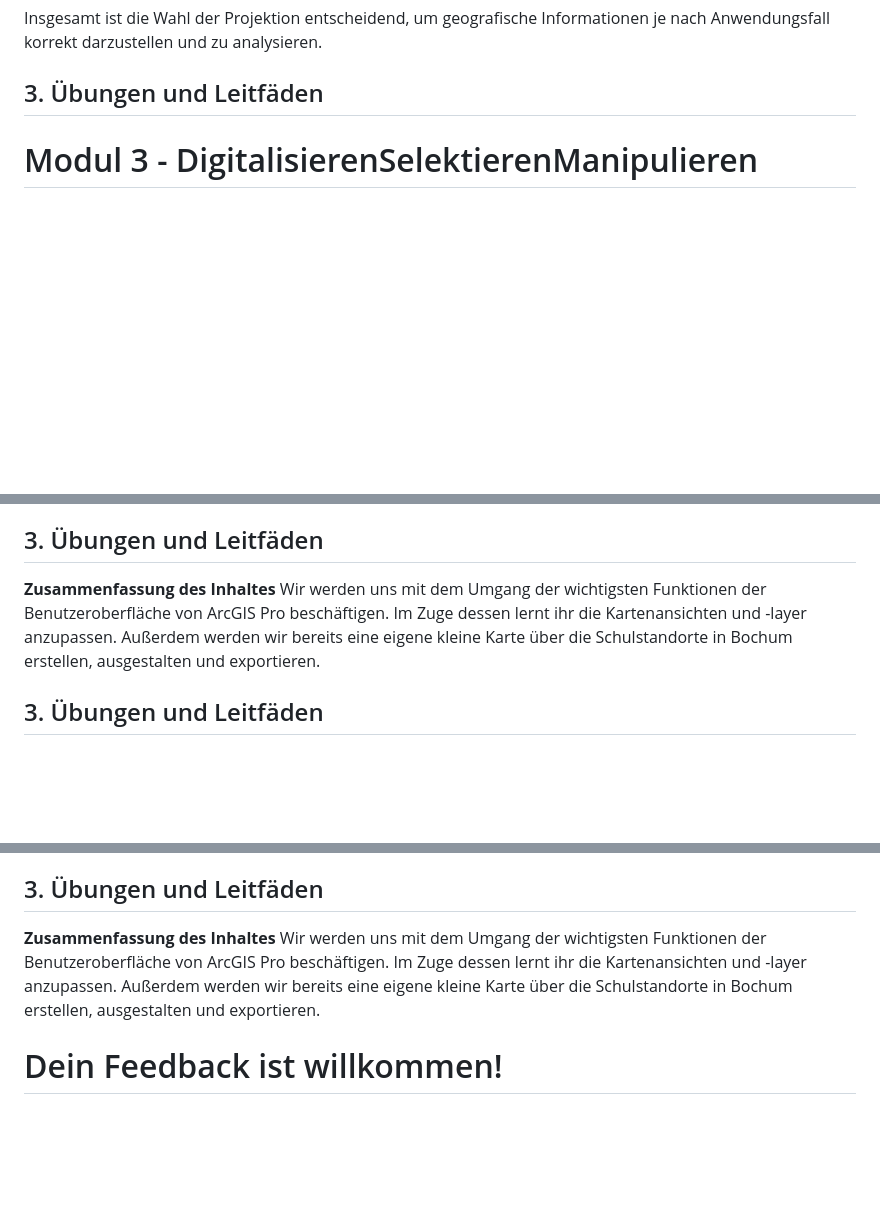
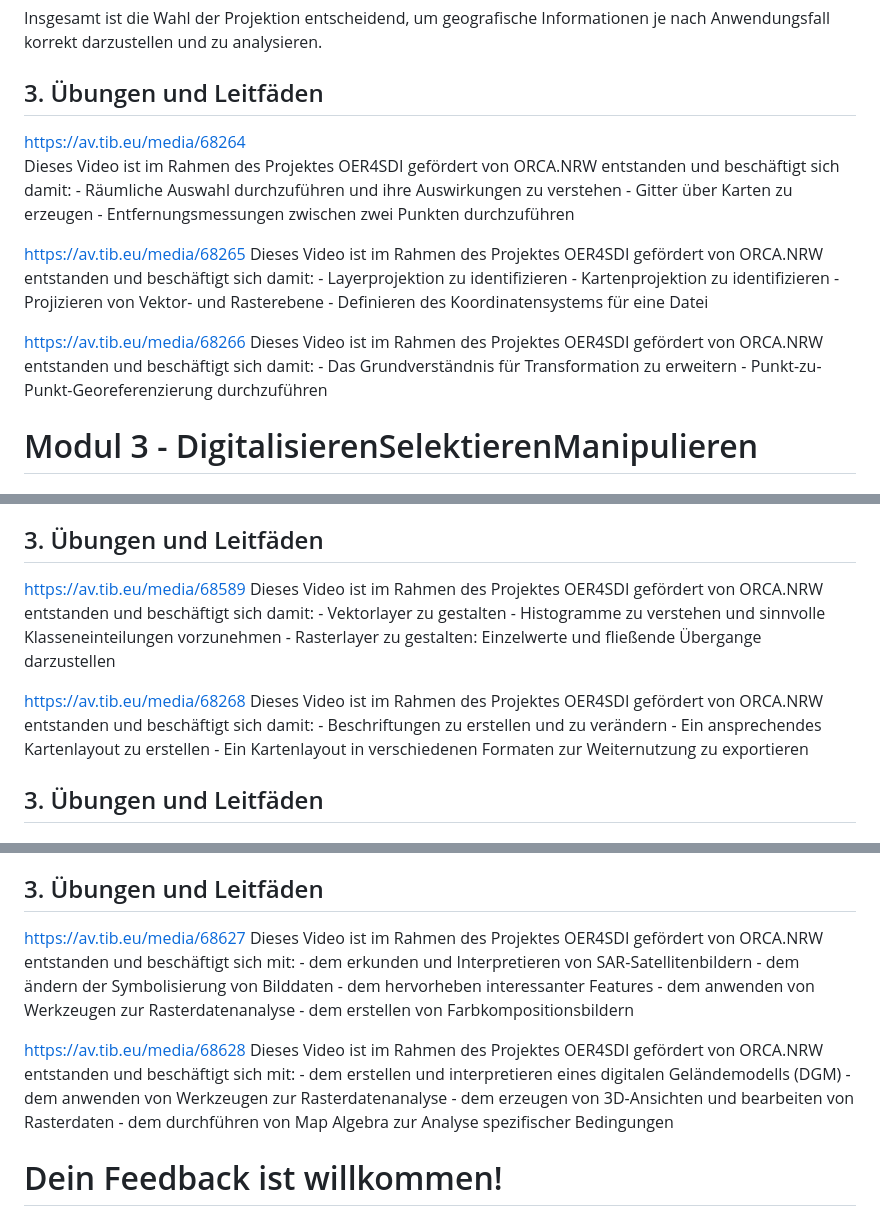
Before and after one commit to oer4sdi/OER-EinfuehrungGeoinformatik, a Markdown page: StoryBoard.md, 3 parts joined by grey strips. GitHub-like rendering; blank space fills up the shorter version.

```diff
--- a/StoryBoard.md
+++ b/StoryBoard.md
@@ -125,6 +123,15 @@ Insgesamt ist die Wahl der Projektion entscheidend, um geografische Informatione
 
 ## 3. Übungen und Leitfäden
 
+https://av.tib.eu/media/68264
+Dieses Video ist im Rahmen des Projektes OER4SDI gefördert von ORCA.NRW entstanden und beschäftigt sich damit: - Räumliche Auswahl durchzuführen und ihre Auswirkungen zu verstehen - Gitter über Karten zu erzeugen - Entfernungsmessungen zwischen zwei Punkten durchzuführen
+
+https://av.tib.eu/media/68265
+Dieses Video ist im Rahmen des Projektes OER4SDI gefördert von ORCA.NRW entstanden und beschäftigt sich damit: - Layerprojektion zu identifizieren - Kartenprojektion zu identifizieren - Projizieren von Vektor- und Rasterebene - Definieren des Koordinatensystems für eine Datei
+
+https://av.tib.eu/media/68266
+Dieses Video ist im Rahmen des Projektes OER4SDI gefördert von ORCA.NRW entstanden und beschäftigt sich damit: - Das Grundverständnis für Transformation zu erweitern - Punkt-zu-Punkt-Georeferenzierung durchzuführen
+
 # Modul 3 - DigitalisierenSelektierenManipulieren
 
 ## 1. Überblick
@@ -243,8 +248,12 @@ Für eine gute Strukturierung einer Karte ist es wichtig, eine visuelle Hierarch
 
 ## 3. Übungen und Leitfäden
 
-**Zusammenfassung des Inhaltes**
-Wir werden uns mit dem Umgang der wichtigsten Funktionen der Benutzeroberfläche von ArcGIS Pro beschäftigen. Im Zuge dessen lernt ihr die Kartenansichten und -layer anzupassen. Außerdem werden wir bereits eine eigene kleine Karte über die Schulstandorte in Bochum erstellen, ausgestalten und exportieren.
+https://av.tib.eu/media/68589
+Dieses Video ist im Rahmen des Projektes OER4SDI gefördert von ORCA.NRW entstanden und beschäftigt sich damit: - Vektorlayer zu gestalten - Histogramme zu verstehen und sinnvolle Klasseneinteilungen vorzunehmen - Rasterlayer zu gestalten: Einzelwerte und fließende Übergange darzustellen
+
+https://av.tib.eu/media/68268
+Dieses Video ist im Rahmen des Projektes OER4SDI gefördert von ORCA.NRW entstanden und beschäftigt sich damit: - Beschriftungen zu erstellen und zu verändern - Ein ansprechendes Kartenlayout zu erstellen - Ein Kartenlayout in verschiedenen Formaten zur Weiternutzung zu exportieren
+
 
 ## 3. Übungen und Leitfäden
 
@@ -367,8 +376,11 @@ Zusammenfassend lässt sich sagen, dass Map Algebra und die zugehörigen Operati
 
 ## 3. Übungen und Leitfäden
 
-**Zusammenfassung des Inhaltes**
-Wir werden uns mit dem Umgang der wichtigsten Funktionen der Benutzeroberfläche von ArcGIS Pro beschäftigen. Im Zuge dessen lernt ihr die Kartenansichten und -layer anzupassen. Außerdem werden wir bereits eine eigene kleine Karte über die Schulstandorte in Bochum erstellen, ausgestalten und exportieren.
+https://av.tib.eu/media/68627
+Dieses Video ist im Rahmen des Projektes OER4SDI gefördert von ORCA.NRW entstanden und beschäftigt sich mit: - dem erkunden und Interpretieren von SAR-Satellitenbildern - dem ändern der Symbolisierung von Bilddaten - dem hervorheben interessanter Features - dem anwenden von Werkzeugen zur Rasterdatenanalyse - dem erstellen von Farbkompositionsbildern
+
+https://av.tib.eu/media/68628
+Dieses Video ist im Rahmen des Projektes OER4SDI gefördert von ORCA.NRW entstanden und beschäftigt sich mit: - dem erstellen und interpretieren eines digitalen Geländemodells (DGM) - dem anwenden von Werkzeugen zur Rasterdatenanalyse - dem erzeugen von 3D-Ansichten und bearbeiten von Rasterdaten - dem durchführen von Map Algebra zur Analyse spezifischer Bedingungen
 
 # Dein Feedback ist willkommen!
 
```
Also changed, not shown: other parts of StoryBoard.md (+5 -9 lines).
